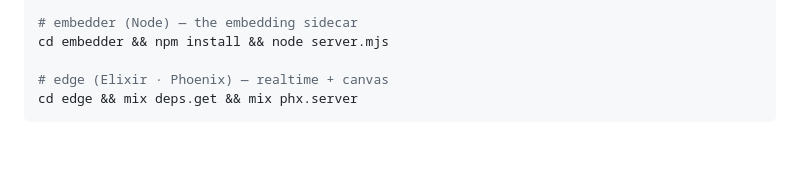
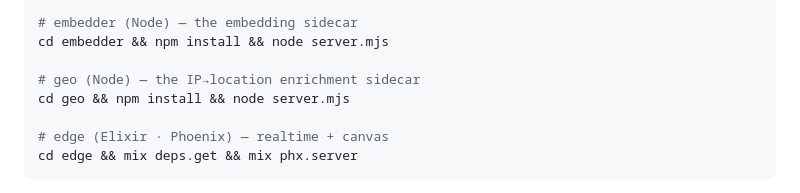
Before and after one commit to fxck/noola, a Markdown page: README.md, the part around the change. Drawn GitHub-style; blank space fills up the shorter version.

Commit message:
docs: add geo sidecar to local-development run list
Keeps the section consistent with the service table and repo layout,
which already list geo.

Co-Authored-By: Claude Opus 4.8 <noreply@anthropic.com>

````diff
--- a/README.md
+++ b/README.md
@@ -71,6 +71,9 @@ cd web && npm install && npm run dev
 # embedder (Node) — the embedding sidecar
 cd embedder && npm install && node server.mjs
 
+# geo (Node) — the IP→location enrichment sidecar
+cd geo && npm install && node server.mjs
+
 # edge (Elixir · Phoenix) — realtime + canvas
 cd edge && mix deps.get && mix phx.server
 ```
````
